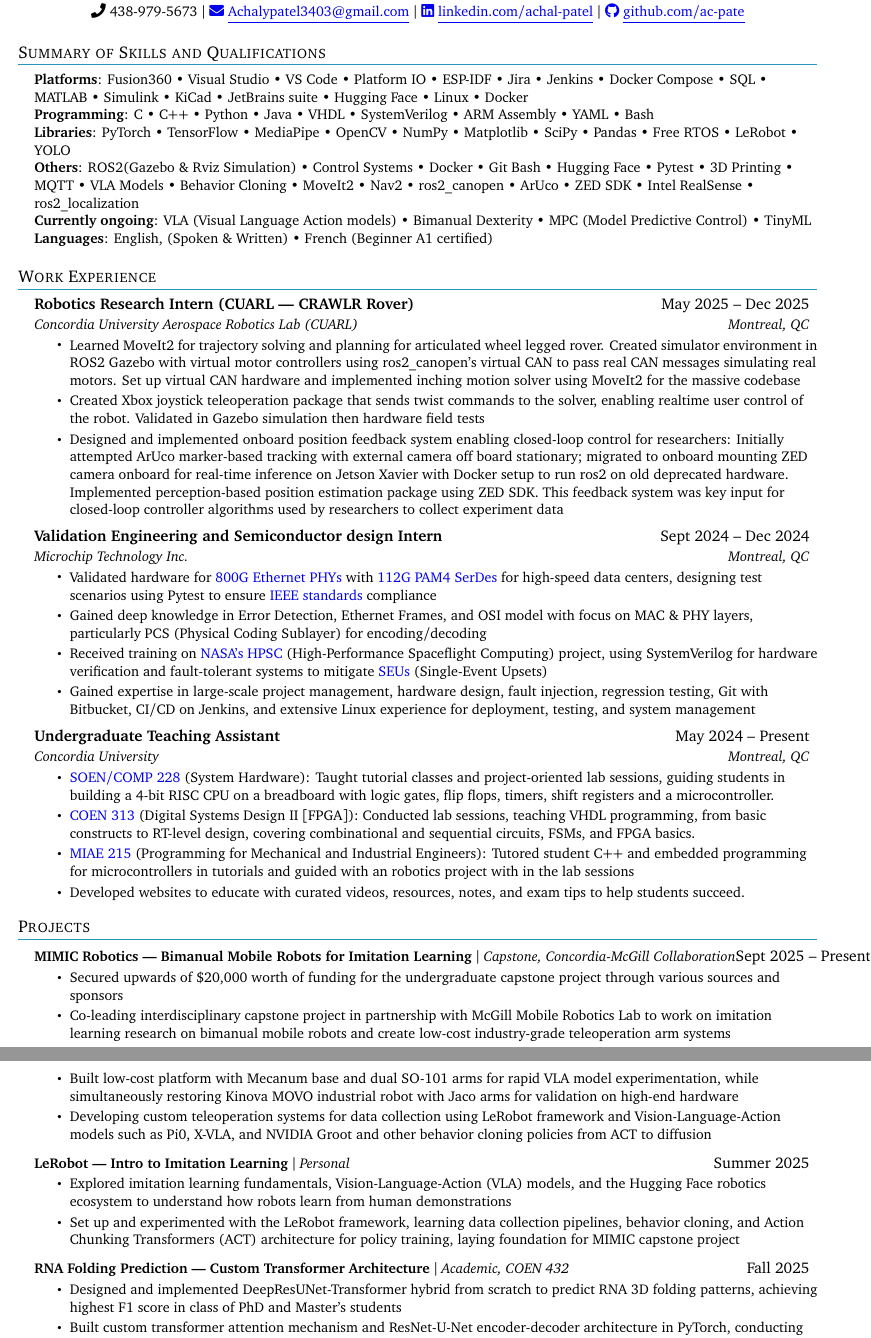
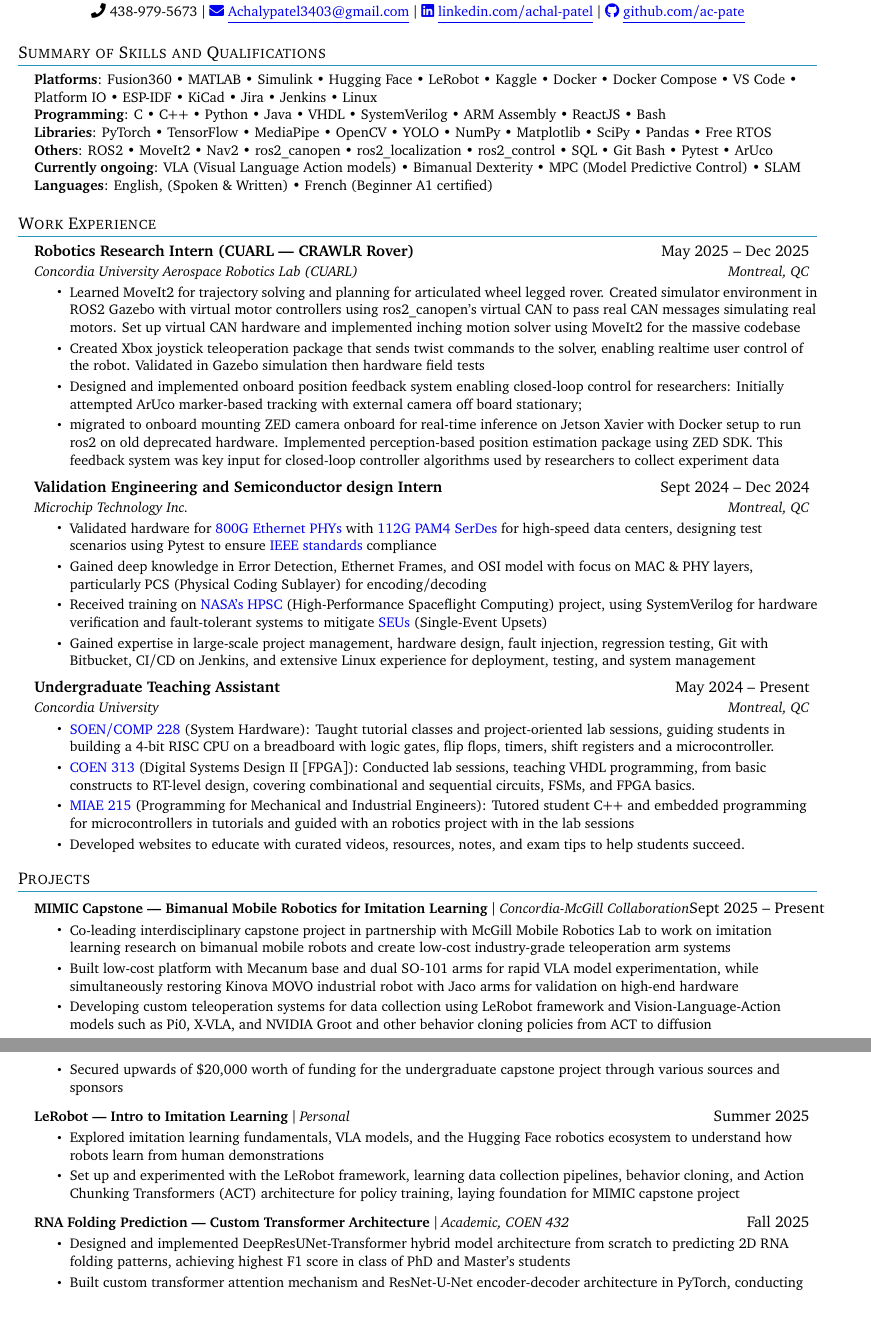
Before and after one commit to ac-pate/LaTeX-Resume, a LaTeX CV (resume_2025.tex): two parts of pages 1 and 2 of 3, joined at a grey line, cut so that both start at the same text, the shorter picture padded with empty space. Compiled offline with pdfLaTeX.

Commit message:
getting there

```diff
--- a/resume_2025.tex
+++ b/resume_2025.tex
@@ -111,11 +111,11 @@
 \section{Summary of Skills and Qualifications}
  \begin{itemize}[leftmargin=0.15in, label={}]
     \small{\item{
-     \textbf{Platforms}{: Fusion360 • Visual Studio • VS Code • Platform IO • ESP-IDF • Jira • Jenkins • Docker Compose • SQL • MATLAB • Simulink • KiCad • JetBrains suite • Hugging Face • Linux • Docker} \\
-     \textbf{Programming}{: C • C++  • Python • Java • VHDL • SystemVerilog • ARM Assembly • YAML • Bash} \\
-     \textbf{Libraries}{: PyTorch • TensorFlow • MediaPipe • OpenCV • NumPy • Matplotlib • SciPy • Pandas • Free RTOS • LeRobot • YOLO} \\
-     \textbf{Others}{: ROS2(Gazebo \& Rviz Simulation) • Control Systems • Docker • Git Bash • Hugging Face •  Pytest • 3D Printing • MQTT • VLA Models • Behavior Cloning • MoveIt2 • Nav2 • ros2\_canopen • ArUco • ZED SDK • Intel RealSense • ros2\_localization} \\
-     \textbf{Currently ongoing}{: VLA (Visual Language Action models) • Bimanual Dexterity • MPC (Model Predictive Control) • TinyML } \\
+     \textbf{Platforms}{: Fusion360 • MATLAB • Simulink • Hugging Face • LeRobot • Kaggle • Docker • Docker Compose  • VS Code • Platform IO • ESP-IDF • KiCad • Jira • Jenkins • Linux } \\
+     \textbf{Programming}{: C • C++  • Python • Java • VHDL • SystemVerilog • ARM Assembly • ReactJS • Bash} \\
+     \textbf{Libraries}{: PyTorch • TensorFlow • MediaPipe • OpenCV • YOLO • NumPy • Matplotlib • SciPy • Pandas • Free RTOS} \\
+     \textbf{Others}{: ROS2 • MoveIt2 • Nav2 • ros2\_canopen • ros2\_localization  • ros2\_control • SQL • Git Bash •  Pytest • ArUco } \\
+     \textbf{Currently ongoing}{: VLA (Visual Language Action models) • Bimanual Dexterity • MPC (Model Predictive Control) • SLAM } \\
      \textbf{Languages}{: English, (Spoken \& Written) • French (Beginner A1 certified)} \\
     }}
  \end{itemize}
@@ -132,7 +132,8 @@
       \resumeItemListStart
         \resumeItem{Learned MoveIt2 for trajectory solving and planning for articulated wheel legged rover. Created simulator environment in ROS2 Gazebo with virtual motor controllers using ros2\_canopen's virtual CAN to pass real CAN messages simulating real motors. Set up virtual CAN hardware and implemented inching motion solver using MoveIt2 for the massive codebase}
         \resumeItem{Created Xbox joystick teleoperation package that sends twist commands to the solver, enabling realtime user control of the robot. Validated in Gazebo simulation then hardware field tests}
-        \resumeItem{Designed and implemented onboard position feedback system enabling closed-loop control for researchers: Initially attempted ArUco marker-based tracking with external camera off board stationary; migrated to onboard mounting ZED camera onboard for real-time inference on Jetson Xavier with Docker setup to run ros2 on old deprecated hardware. Implemented perception-based position estimation package using ZED SDK. This feedback system was key input for closed-loop controller algorithms used by researchers to collect experiment data}
+        \resumeItem{Designed and implemented onboard position feedback system enabling closed-loop control for researchers: Initially attempted ArUco marker-based tracking with external camera off board stationary; }
+        \resumeItem{migrated to onboard mounting ZED camera onboard for real-time inference on Jetson Xavier with Docker setup to run ros2 on old deprecated hardware. Implemented perception-based position estimation package using ZED SDK. This feedback system was key input for closed-loop controller algorithms used by researchers to collect experiment data}
       \resumeItemListEnd
 
     \resumeSubheading
@@ -163,25 +164,28 @@
     \resumeSubHeadingListStart
 
       \resumeProjectHeading
-          {\textbf{MIMIC Robotics --- Bimanual Mobile Robots for Imitation Learning} $|$ \emph{Capstone, Concordia-McGill Collaboration}}{Sept 2025 -- Present}
+          {\textbf{MIMIC Capstone --- Bimanual Mobile Robotics for Imitation Learning} $|$ \emph{Concordia-McGill Collaboration}}{Sept 2025 -- Present}
           \resumeItemListStart
+
+            \resumeItem{Co-leading interdisciplinary capstone project in partnership with McGill Mobile Robotics Lab to work on imitation learning research on bimanual mobile robots and create low-cost industry-grade teleoperation arm systems}
+
+            \resumeItem{Built low-cost platform
+            with Mecanum base and dual SO-101 arms for rapid VLA model experimentation, while simultaneously restoring Kinova MOVO industrial robot with Jaco arms for validation on high-end hardware}
+            \resumeItem{Developing custom teleoperation systems for data collection using LeRobot framework and Vision-Language-Action models such as Pi0, X-VLA, and NVIDIA Groot and other behavior cloning policies from ACT to diffusion}
             \resumeItem{Secured upwards of {\textdollar 20,000} worth of funding for the undergraduate capstone project through various sources and sponsors}
-            \resumeItem{Co-leading interdisciplinary capstone project in partnership with McGill Mobile Robotics Lab to work on imitation learning research on bimanual mobile robots and create low-cost industry-grade teleoperation arm systems}
-            \resumeItem{Built low-cost platform with Mecanum base and dual SO-101 arms for rapid VLA model experimentation, while simultaneously restoring Kinova MOVO industrial robot with Jaco arms for validation on high-end hardware}
-            \resumeItem{Developing custom teleoperation systems for data collection using LeRobot framework and Vision-Language-Action models such as Pi0, X-VLA, and NVIDIA Groot and other behavior cloning policies from ACT to diffusion}
           \resumeItemListEnd
 
       \resumeProjectHeading
           {\textbf{LeRobot --- Intro to Imitation Learning} $|$ \emph{Personal}}{Summer 2025}
           \resumeItemListStart
-            \resumeItem{Explored imitation learning fundamentals, Vision-Language-Action (VLA) models, and the Hugging Face robotics ecosystem to understand how robots learn from human demonstrations}
+            \resumeItem{Explored imitation learning fundamentals, VLA models, and the Hugging Face robotics ecosystem to understand how robots learn from human demonstrations}
             \resumeItem{Set up and experimented with the LeRobot framework, learning data collection pipelines, behavior cloning, and Action Chunking Transformers (ACT) architecture for policy training, laying foundation for MIMIC capstone project}
           \resumeItemListEnd
 
       \resumeProjectHeading
           {\textbf{RNA Folding Prediction --- Custom Transformer Architecture} $|$ \emph{Academic, COEN 432}}{Fall 2025}
           \resumeItemListStart
-            \resumeItem{Designed and implemented DeepResUNet-Transformer hybrid from scratch to predict RNA 3D folding patterns, achieving highest F1 score in class of PhD and Master's students}
+            \resumeItem{Designed and implemented DeepResUNet-Transformer hybrid  model architecture from scratch to predicting 2D RNA folding patterns, achieving highest F1 score in class of PhD and Master's students}
             \resumeItem{Built custom transformer attention mechanism and ResNet-U-Net encoder-decoder architecture in PyTorch, conducting extensive hyperparameter sweeps and training dynamics analysis to optimize for imbalanced base-pair prediction task}
           \resumeItemListEnd
 
@@ -249,7 +251,7 @@
       {Concordia University}{Montreal, QC}
       {Bachelor of Engineering -- Computer Engineering Co-op}{2022 -- 2026 (Expected)}
     \resumeItemListStart
-        \resumeItem{Relevant courses: Mobile Robotics • Machine Learning • Applied Machine Learning • Real-time Operating Systems • C++ OOP • Data structures and algorithms • Computer architecture and Software • Continuous \& Discrete Time Signals and Systems • Modern Control Theory}
+        \resumeItem{Relevant courses: Autonomy for Mobile Robots • Applied Machine Learning • Modern Control Theory • C++ OOP • Data structures and algorithms • Computer architecture and Software • Continuous \& Discrete Time Signals and Systems }
       \resumeItemListEnd
   \resumeSubHeadingListEnd
 
```
Also changed, not shown: resume_2025.pdf (deleted), resume_2025.tex (4 more changed lines), 6 other files.
